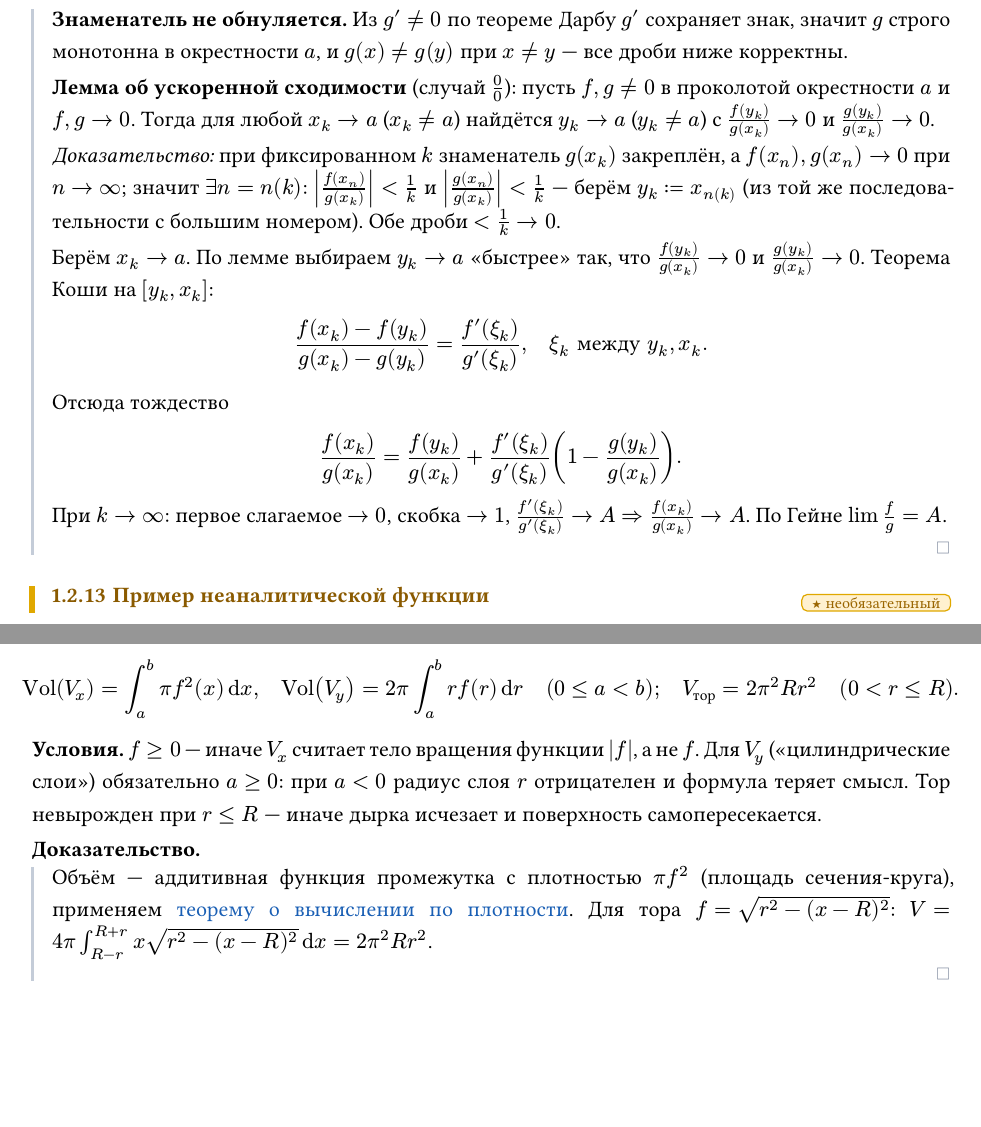
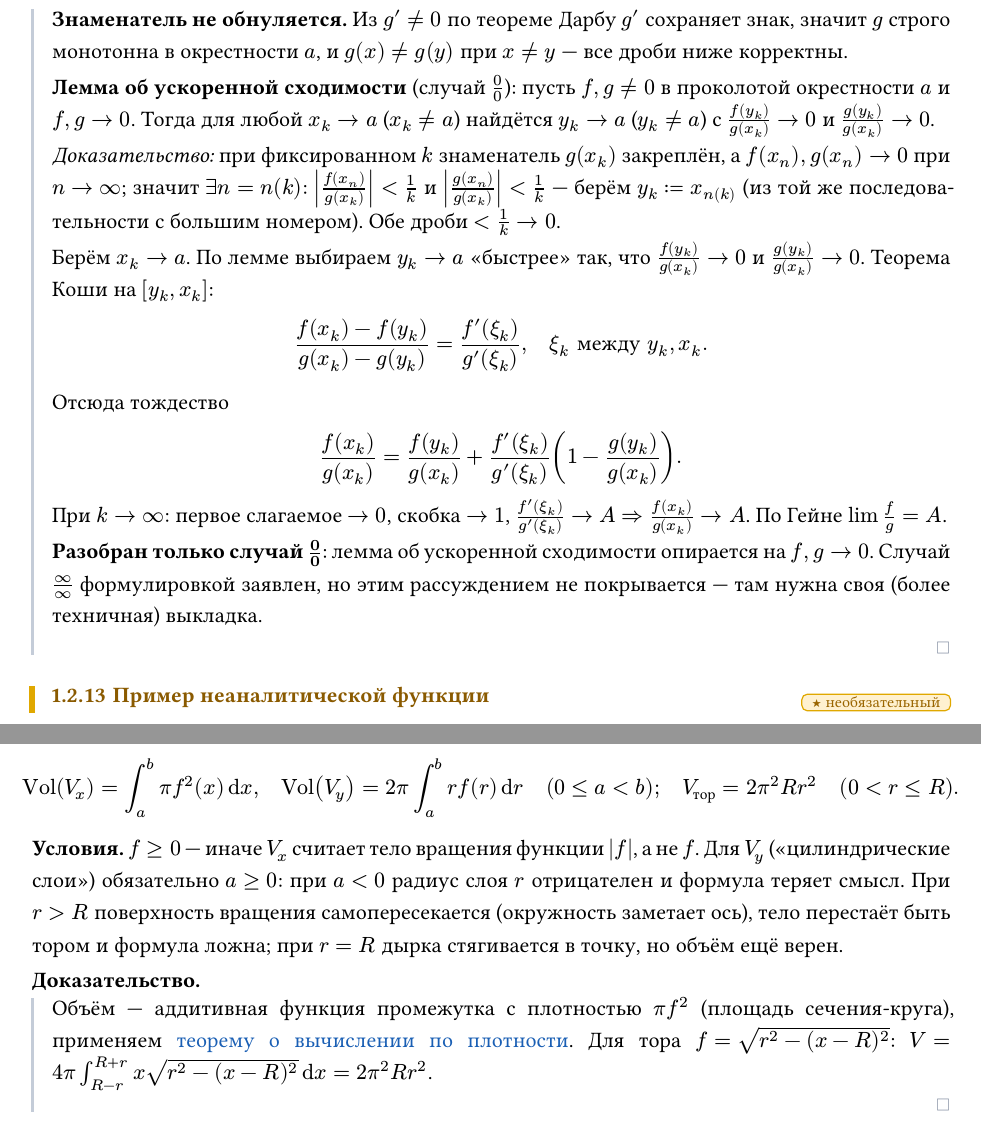
Before and after one commit to AntonIXO/matan2, a Typst document (main.typ, which reads chapters/01-block.typ): two parts of pages 18 and 21 of 49, joined at a grey line, cut so that both start at the same text, the shorter picture padded with empty space. Compiled offline with Typst 0.15.

Commit message:
Пруф-чек: три фактические неточности
- 1.2.16: F(x)=Φ([p,x]) названа «функцией левого конца» — на самом деле
  правого (левый закреплён в p). Добавлено F(p)=0, на чём стоит финал.
- 1.2.19: тор ломается при r>R (окружность заметает ось), а не «при
  r≤R исчезает дырка»; при r=R дырка стягивается в точку, объём верен.
- 1.2.12: доказательство Лопиталя покрывает только 0/0 (лемма об
  ускоренной сходимости требует f,g→0), а формулировка заявляет и ∞/∞ —
  разрыв назван явно, чтобы на экзамене не выдавать одно за другое.

typst compile main.typ — 0 ошибок.

Co-Authored-By: Claude Opus 5 (1M context) <noreply@anthropic.com>
Claude-Session: https://claude.ai/code/session_01EANjrQhLcu4sSNvkLyjWv2

```diff
--- a/chapters/01-block.typ
+++ b/chapters/01-block.typ
@@ -407,6 +407,8 @@ $ exists lim_(x->a) (f'(x))/(g'(x))=A in overline(RR) quad => quad lim_(x->a) (f
   Отсюда тождество
   $ (f(x_k))/(g(x_k)) = (f(y_k))/(g(x_k)) + (f'(xi_k))/(g'(xi_k)) (1 - (g(y_k))/(g(x_k))). $
   При $k->oo$: первое слагаемое $->0$, скобка $->1$, $(f'(xi_k))/(g'(xi_k))->A$ $=> f(x_k)/g(x_k)->A$. По Гейне $lim f/g=A$.
+
+  *Разобран только случай $0/0$*: лемма об ускоренной сходимости опирается на $f,g->0$. Случай $oo/oo$ формулировкой заявлен, но этим рассуждением не покрывается — там нужна своя (более техничная) выкладка.
 ]
 
 === Пример неаналитической функции <th-b1-13>
@@ -492,7 +494,7 @@ $ f(x)=cases(e^(-1/x^2)\, & x != 0, 0\, & x = 0) $
 #svyazi(<th-b1-16>)
 *Билет.* $f in C[a,b]$, $f>=0$:
 $ "Vol"(V_x)=integral_a^b pi f^2(x) dd x, quad "Vol"(V_y)=2pi integral_a^b r f(r) dd r quad (0<=a<b); quad V_"тор"=2pi^2 R r^2 quad (0<r<=R). $
-*Условия.* $f>=0$ — иначе $V_x$ считает тело вращения функции $abs(f)$, а не $f$. Для $V_y$ («цилиндрические слои») обязательно $a>=0$: при $a<0$ радиус слоя $r$ отрицателен и формула теряет смысл. Тор невырожден при $r<=R$ — иначе дырка исчезает и поверхность самопересекается.
+*Условия.* $f>=0$ — иначе $V_x$ считает тело вращения функции $abs(f)$, а не $f$. Для $V_y$ («цилиндрические слои») обязательно $a>=0$: при $a<0$ радиус слоя $r$ отрицателен и формула теряет смысл. При $r>R$ поверхность вращения самопересекается (окружность заметает ось), тело перестаёт быть тором и формула ложна; при $r=R$ дырка стягивается в точку, но объём ещё верен.
 
 *Доказательство.* #dok[
   Объём — аддитивная функция промежутка с плотностью $pi f^2$ (площадь сечения-круга), применяем #link(<th-b1-16>)[теорему о вычислении по плотности]. Для тора $f=sqrt(r^2-(x-R)^2)$: $V=4pi integral_(R-r)^(R+r) x sqrt(r^2-(x-R)^2) dd x=2pi^2 R r^2$.
```
Also changed, not shown: chapters/01-block.typ (2 more changed lines).
